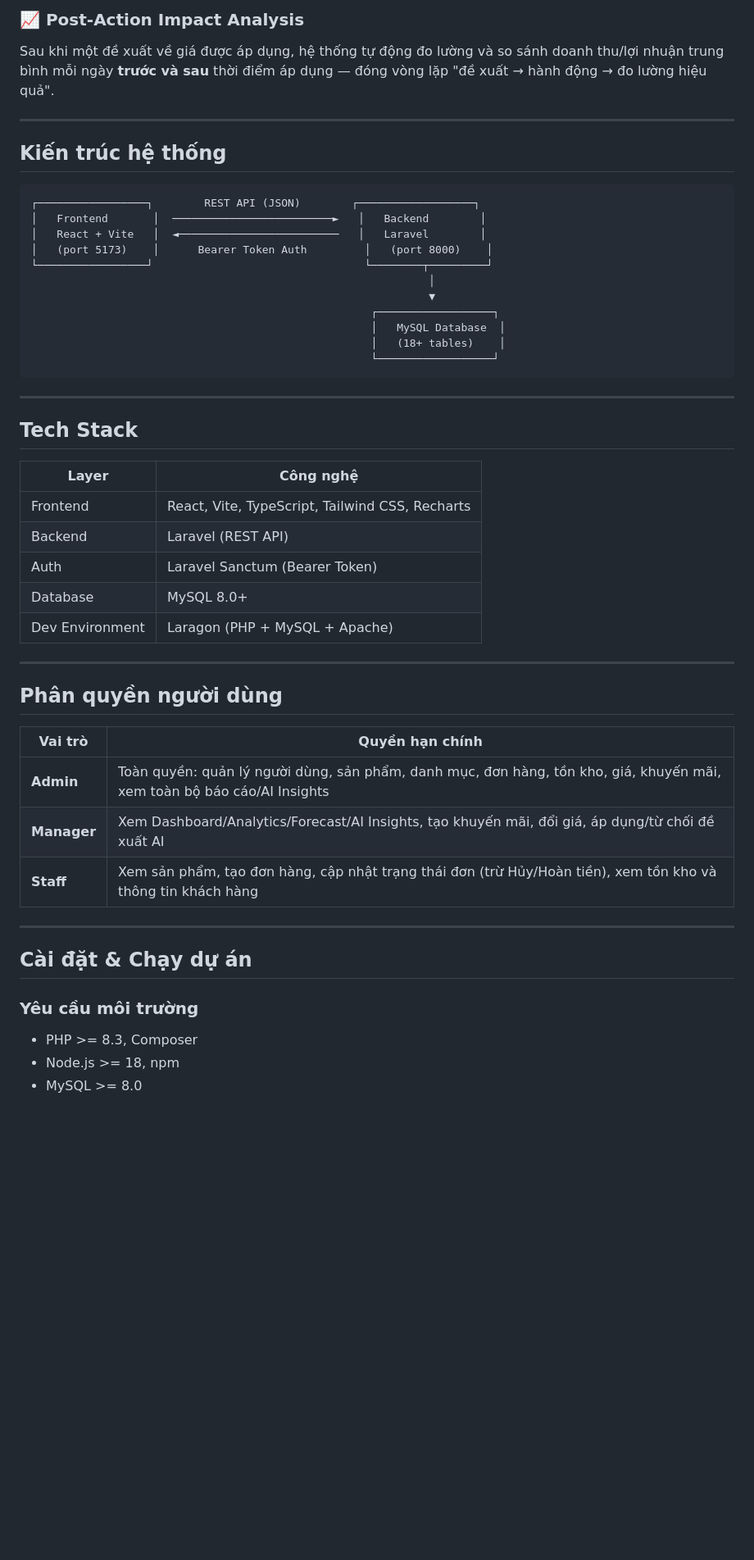
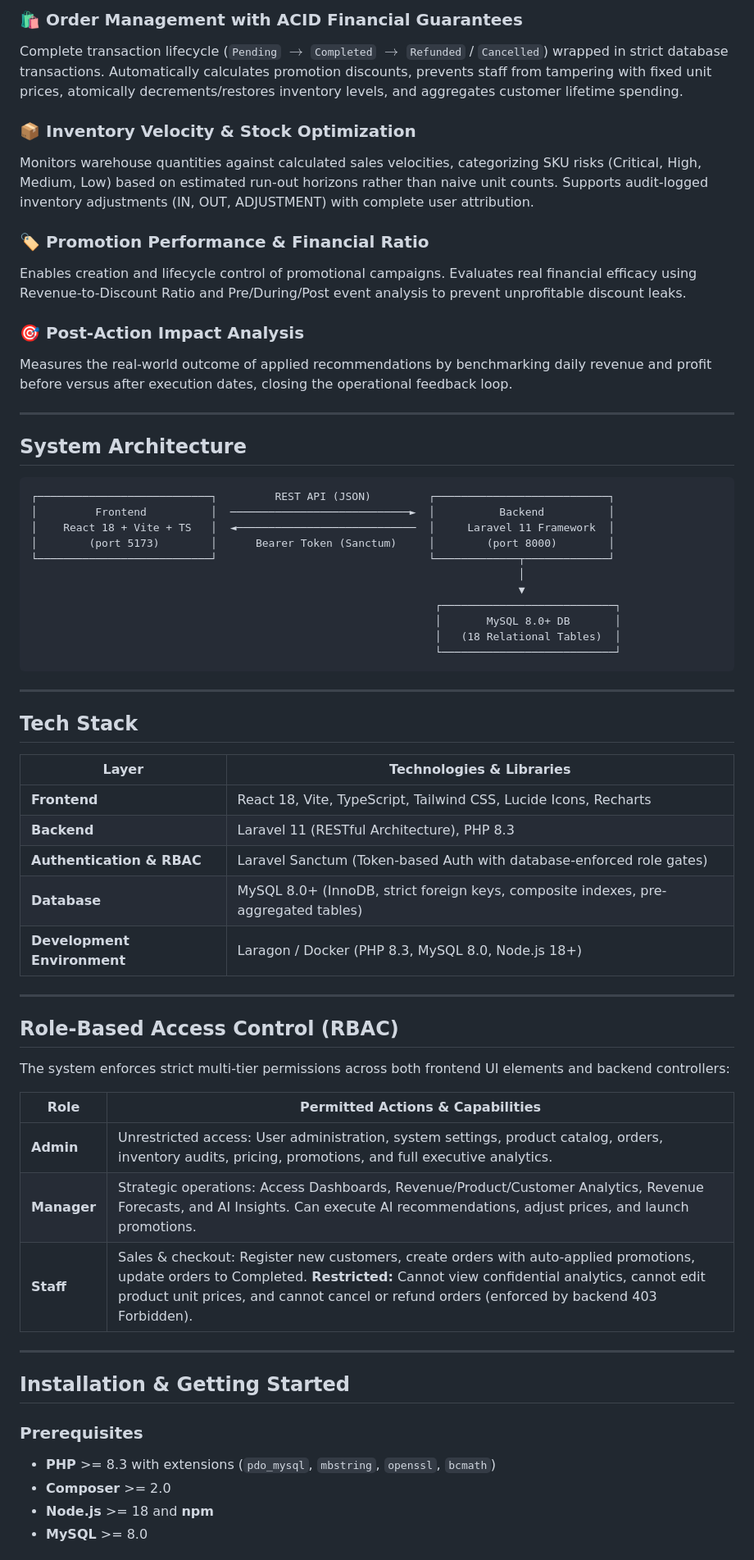
Before and after one commit to nhutrung2911/SRMS, a Markdown page: README.md, the part around one of its changes. Shown at 82% size. GitHub-like rendering; blank space fills up the shorter version.

````diff
--- a/README.md
+++ b/README.md
@@ -58,53 +63,65 @@ Tự động sinh đề xuất hành động (đổi giá, tạo khuyến mãi,
 
-### 📈 Post-Action Impact Analysis
-Sau khi một đề xuất về giá được áp dụng, hệ thống tự động đo lường và so sánh doanh thu/lợi nhuận trung bình mỗi ngày **trước và sau** thời điểm áp dụng — đóng vòng lặp "đề xuất → hành động → đo lường hiệu quả".
+### 🛍️ Order Management with ACID Financial Guarantees
+Complete transaction lifecycle (`Pending` $\rightarrow$ `Completed` $\rightarrow$ `Refunded` / `Cancelled`) wrapped in strict database transactions. Automatically calculates promotion discounts, prevents staff from tampering with fixed unit prices, atomically decrements/restores inventory levels, and aggregates customer lifetime spending.
+
+### 📦 Inventory Velocity & Stock Optimization
+Monitors warehouse quantities against calculated sales velocities, categorizing SKU risks (Critical, High, Medium, Low) based on estimated run-out horizons rather than naive unit counts. Supports audit-logged inventory adjustments (IN, OUT, ADJUSTMENT) with complete user attribution.
+
+### 🏷️ Promotion Performance & Financial Ratio
+Enables creation and lifecycle control of promotional campaigns. Evaluates real financial efficacy using Revenue-to-Discount Ratio and Pre/During/Post event analysis to prevent unprofitable discount leaks.
+
+### 🎯 Post-Action Impact Analysis
+Measures the real-world outcome of applied recommendations by benchmarking daily revenue and profit before versus after execution dates, closing the operational feedback loop.
 
 ---
 
-## Kiến trúc hệ thống
+## System Architecture
 
 ```
-┌─────────────────┐        REST API (JSON)        ┌──────────────────┐
-│   Frontend       │  ─────────────────────────►   │   Backend        │
-│   React + Vite   │  ◄─────────────────────────   │   Laravel        │
-│   (port 5173)    │      Bearer Token Auth         │   (port 8000)    │
-└─────────────────┘                                 └────────┬─────────┘
-                                                              │
-                                                              ▼
-                                                     ┌──────────────────┐
-                                                     │   MySQL Database  │
-                                                     │   (18+ tables)    │
-                                                     └──────────────────┘
+┌───────────────────────────┐         REST API (JSON)         ┌───────────────────────────┐
+│         Frontend          │  ────────────────────────────►  │          Backend          │
+│    React 18 + Vite + TS   │  ◄────────────────────────────  │     Laravel 11 Framework  │
+│        (port 5173)        │      Bearer Token (Sanctum)     │        (port 8000)        │
+└───────────────────────────┘                                 └─────────────┬─────────────┘
+                                                                            │
+                                                                            ▼
+                                                               ┌───────────────────────────┐
+                                                               │       MySQL 8.0+ DB       │
+                                                               │   (18 Relational Tables)  │
+                                                               └───────────────────────────┘
 ```
 
 ---
 
 ## Tech Stack
 
-| Layer | Công nghệ |
+| Layer | Technologies & Libraries |
 |---|---|
-| Frontend | React, Vite, TypeScript, Tailwind CSS, Recharts |
-| Backend | Laravel (REST API) |
-| Auth | Laravel Sanctum (Bearer Token) |
-| Database | MySQL 8.0+ |
-| Dev Environment | Laragon (PHP + MySQL + Apache) |
+| **Frontend** | React 18, Vite, TypeScript, Tailwind CSS, Lucide Icons, Recharts |
+| **Backend** | Laravel 11 (RESTful Architecture), PHP 8.3 |
+| **Authentication & RBAC** | Laravel Sanctum (Token-based Auth with database-enforced role gates) |
+| **Database** | MySQL 8.0+ (InnoDB, strict foreign keys, composite indexes, pre-aggregated tables) |
+| **Development Environment** | Laragon / Docker (PHP 8.3, MySQL 8.0, Node.js 18+) |
 
 ---
 
-## Phân quyền người dùng
+## Role-Based Access Control (RBAC)
 
-| Vai trò | Quyền hạn chính |
+The system enforces strict multi-tier permissions across both frontend UI elements and backend controllers:
+
+| Role | Permitted Actions & Capabilities |
 |---|---|
-| **Admin** | Toàn quyền: quản lý người dùng, sản phẩm, danh mục, đơn hàng, tồn kho, giá, khuyến mãi, xem toàn bộ báo cáo/AI Insights |
-| **Manager** | Xem Dashboard/Analytics/Forecast/AI Insights, tạo khuyến mãi, đổi giá, áp dụng/từ chối đề xuất AI |
-| **Staff** | Xem sản phẩm, tạo đơn hàng, cập nhật trạng thái đơn (trừ Hủy/Hoàn tiền), xem tồn kho và thông tin khách hàng |
+| **Admin** | Unrestricted access: User administration, system settings, product catalog, orders, inventory audits, pricing, promotions, and full executive analytics. |
+| **Manager** | Strategic operations: Access Dashboards, Revenue/Product/Customer Analytics, Revenue Forecasts, and AI Insights. Can execute AI recommendations, adjust prices, and launch promotions. |
+| **Staff** | Sales & checkout: Register new customers, create orders with auto-applied promotions, update orders to Completed. **Restricted:** Cannot view confidential analytics, cannot edit product unit prices, and cannot cancel or refund orders (enforced by backend 403 Forbidden). |
 
 ---
 
-## Cài đặt & Chạy dự án
+## Installation & Getting Started
 
-### Yêu cầu môi trường
-- PHP >= 8.3, Composer
-- Node.js >= 18, npm
-- MySQL >= 8.0
+### Prerequisites
+- **PHP** >= 8.3 with extensions (`pdo_mysql`, `mbstring`, `openssl`, `bcmath`)
+- **Composer** >= 2.0
+- **Node.js** >= 18 and **npm**
+- **MySQL** >= 8.0
 
````
Also changed, not shown: other parts of README.md (+81 -67 lines).
